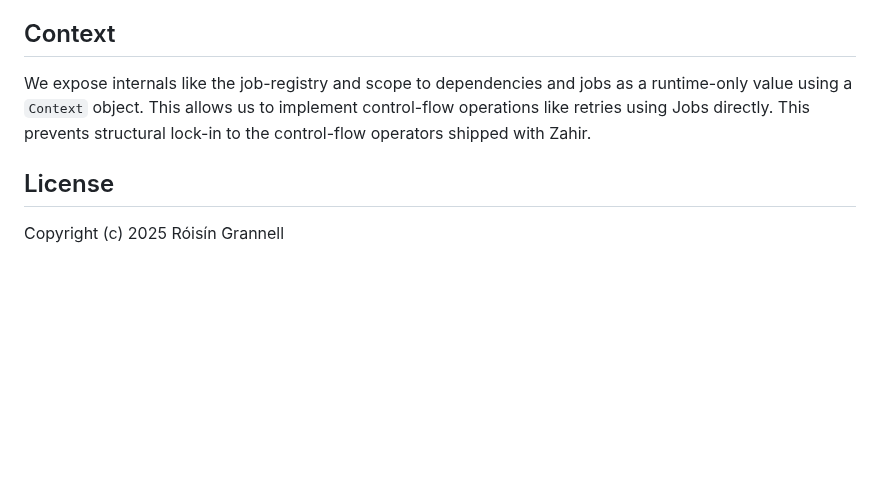
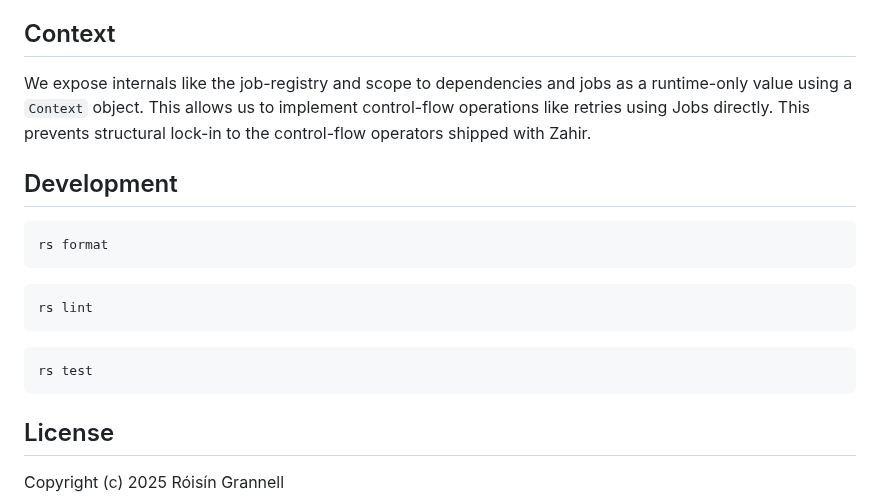
Before and after one commit to rgrannell1/zahir, a Markdown page: README.md, the part around the change. GitHub-like rendering; blank space fills up the shorter version.

Commit message:
Add development commands to README
Added development section with commands for formatting, linting, and testing.

````diff
--- a/README.md
+++ b/README.md
@@ -87,6 +87,20 @@ We serialise jobs and dependencies to our registries for storage. We need to tra
 
 We expose internals like the job-registry and scope to dependencies and jobs as a runtime-only value using a `Context` object. This allows us to implement control-flow operations like retries using Jobs directly. This prevents structural lock-in to the control-flow operators shipped with Zahir.
 
+## Development
+
+```
+rs format
+```
+
+```
+rs lint
+```
+
+```
+rs test
+```
+
 ## License
 
 Copyright (c) 2025 Róisín Grannell
````
